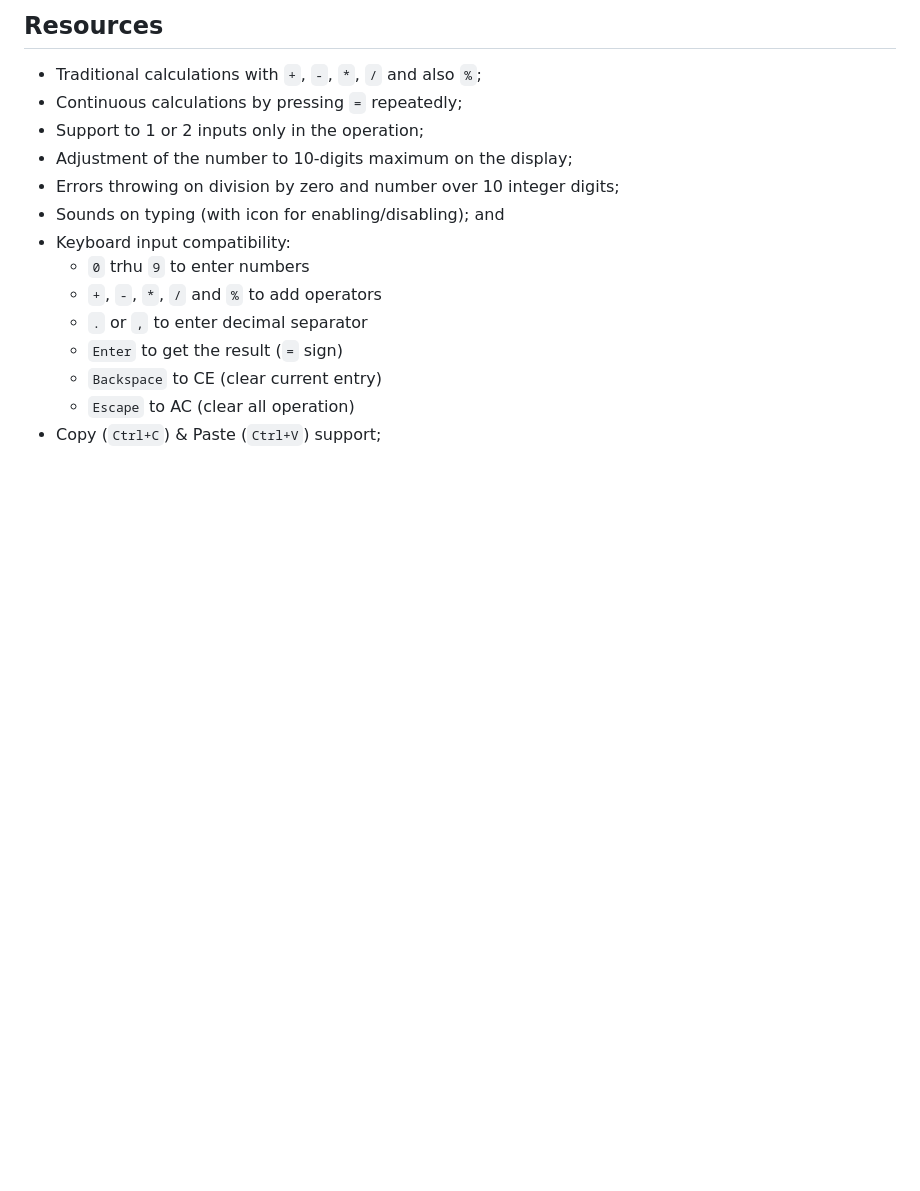
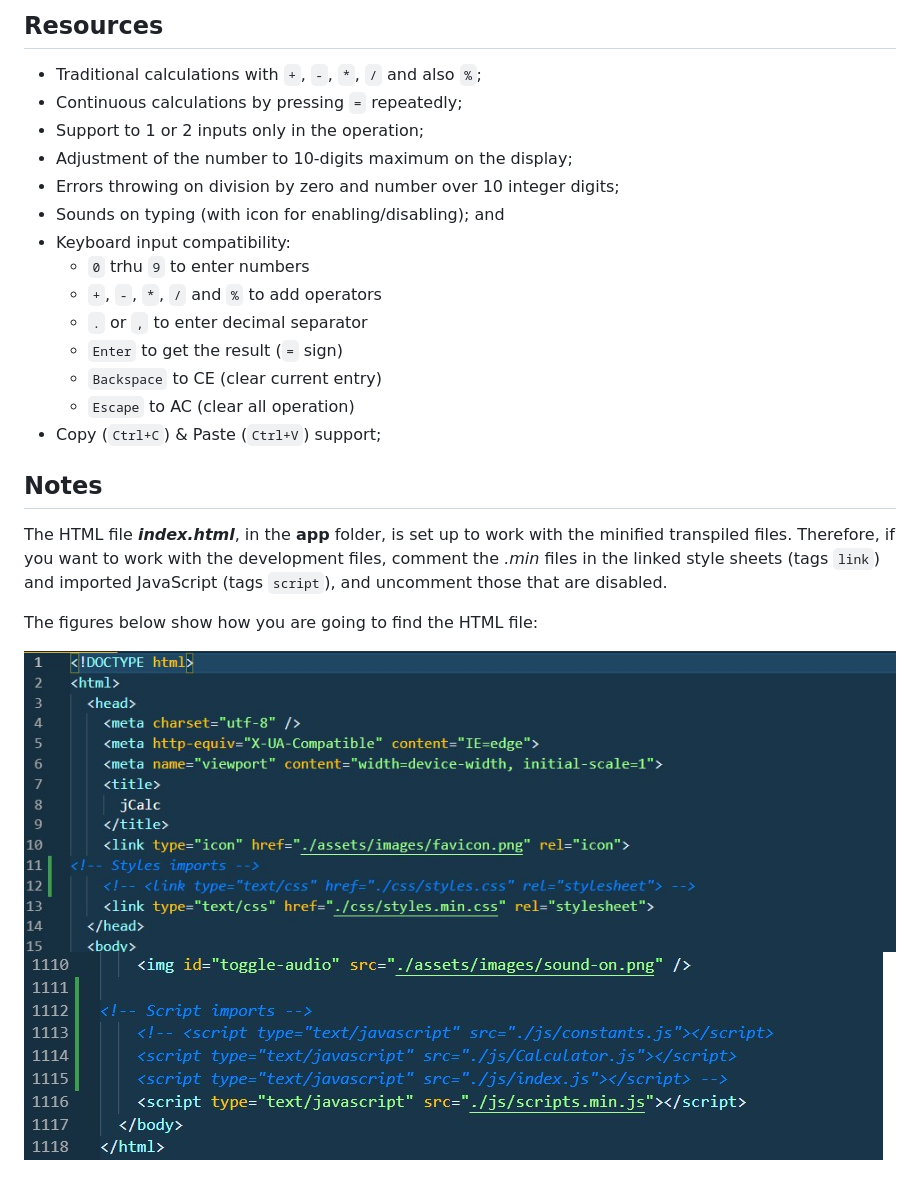
Before and after one commit to juliolmuller/jcalc, a Markdown page: README.md, the part around the change. Rendered like a GitHub page; pictures changed too: css-dev-prod.jpg (added), js-dev-prod.jpg (added); blank space fills up the shorter version.

Commit message:
README update - Instructions to switch from development -production imports

```diff
--- a/README.md
+++ b/README.md
@@ -34,3 +34,12 @@ Take a look at this application running through [this link](http://jcalc.jjsolut
   - `Backspace` to CE (clear current entry)
   - `Escape` to AC (clear all operation)
 - Copy (`Ctrl+C`) & Paste (`Ctrl+V`) support;
+
+## Notes
+
+The HTML file ***index.html***, in the **app** folder, is set up to work with the minified transpiled files. Therefore, if you want to work with the development files, comment the *.min* files in the linked style sheets (tags `link`) and imported JavaScript (tags `script`), and uncomment those that are disabled.
+
+The figures below show how you are going to find the HTML file:
+
+![Styles Links](./css-dev-prod.jpg)
+![Scripts Imports](./js-dev-prod.jpg)
```
Also changed, not shown: 1 other file.
